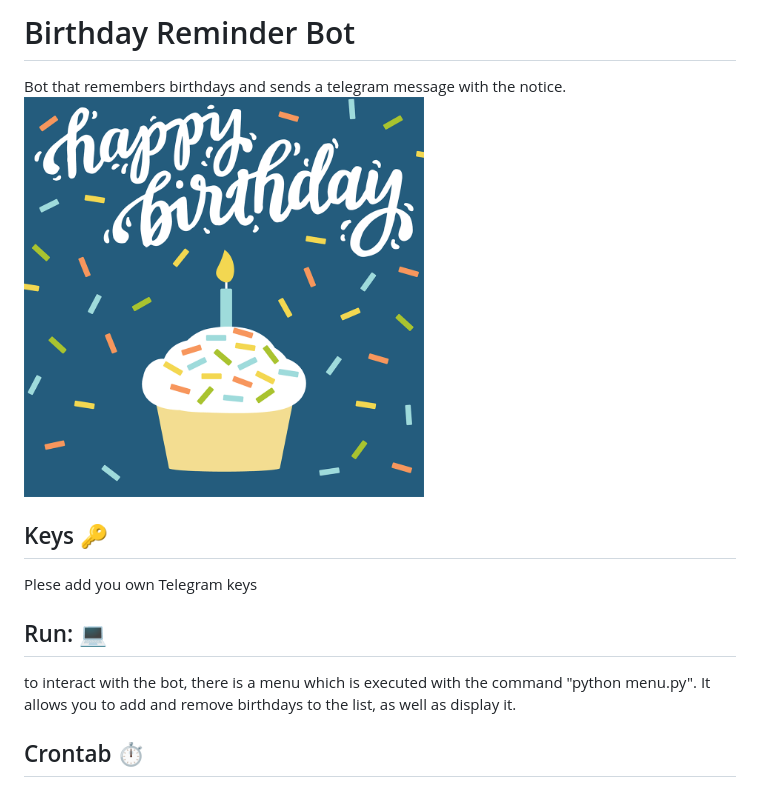
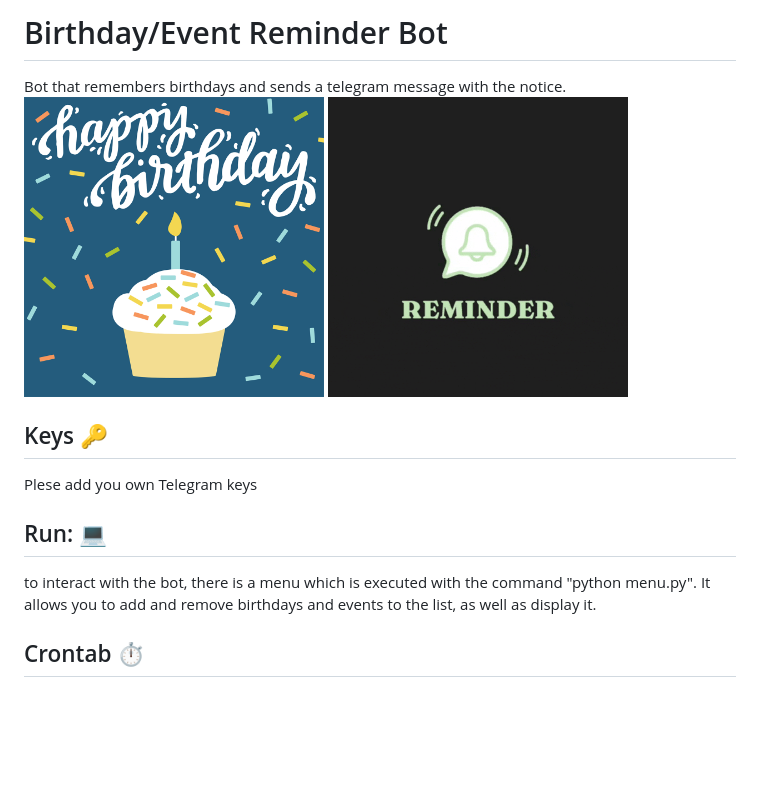
Before and after one commit to amuracciole/birthday_reminder, a Markdown page: README.md, the part around the change. GitHub-like rendering; pictures changed too: reminder_gif.gif (added); blank space fills up the shorter version.

Commit message:
add events managements

```diff
--- a/README.md
+++ b/README.md
@@ -1,12 +1,13 @@
-# Birthday Reminder Bot
+# Birthday/Event Reminder Bot
 Bot that remembers birthdays and sends a telegram message with the notice.
-<img src="https://github.com/amuracciole/birthday_reminder/blob/main/cake_gif.gif" width="400" height="400">
+<img src="https://github.com/amuracciole/birthday_reminder/blob/main/cake_gif.gif" width="300" height="300">
+<img src="https://github.com/amuracciole/birthday_reminder/blob/main/reminder_gif.gif" width="300" height="300">
 
 ## Keys :key:
 Plese add you own Telegram keys
 
 ## Run: :computer:
-to interact with the bot, there is a menu which is executed with the command "python menu.py". It allows you to add and remove birthdays to the list, as well as display it.
+to interact with the bot, there is a menu which is executed with the command "python menu.py". It allows you to add and remove birthdays and events to the list, as well as display it.
 
 ## Crontab :stopwatch:
 You MUST include the following line in you crontab file to run the script every day at 10:00 AM (You can schedule as you wish)
```
Also changed, not shown: 3 other files.
